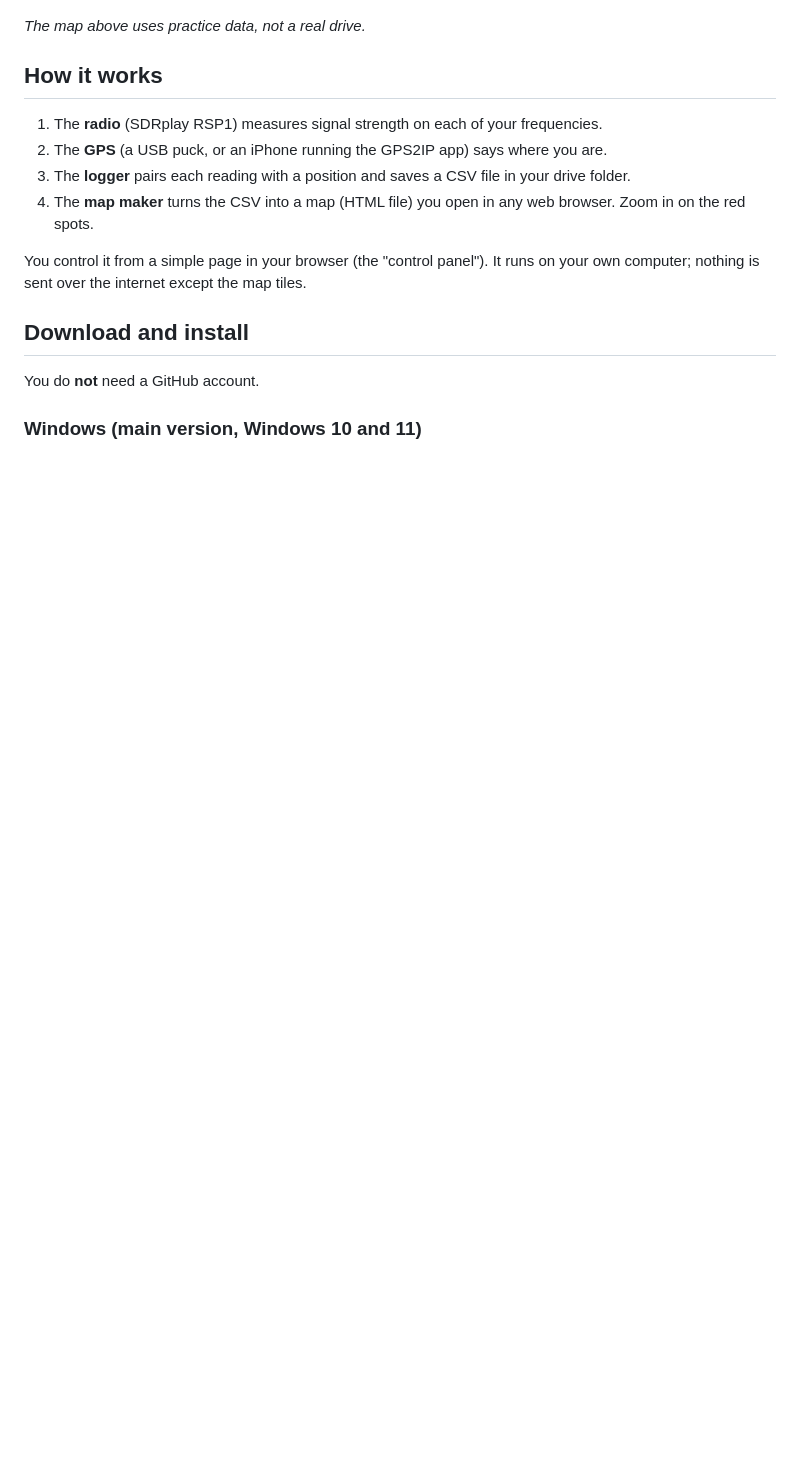
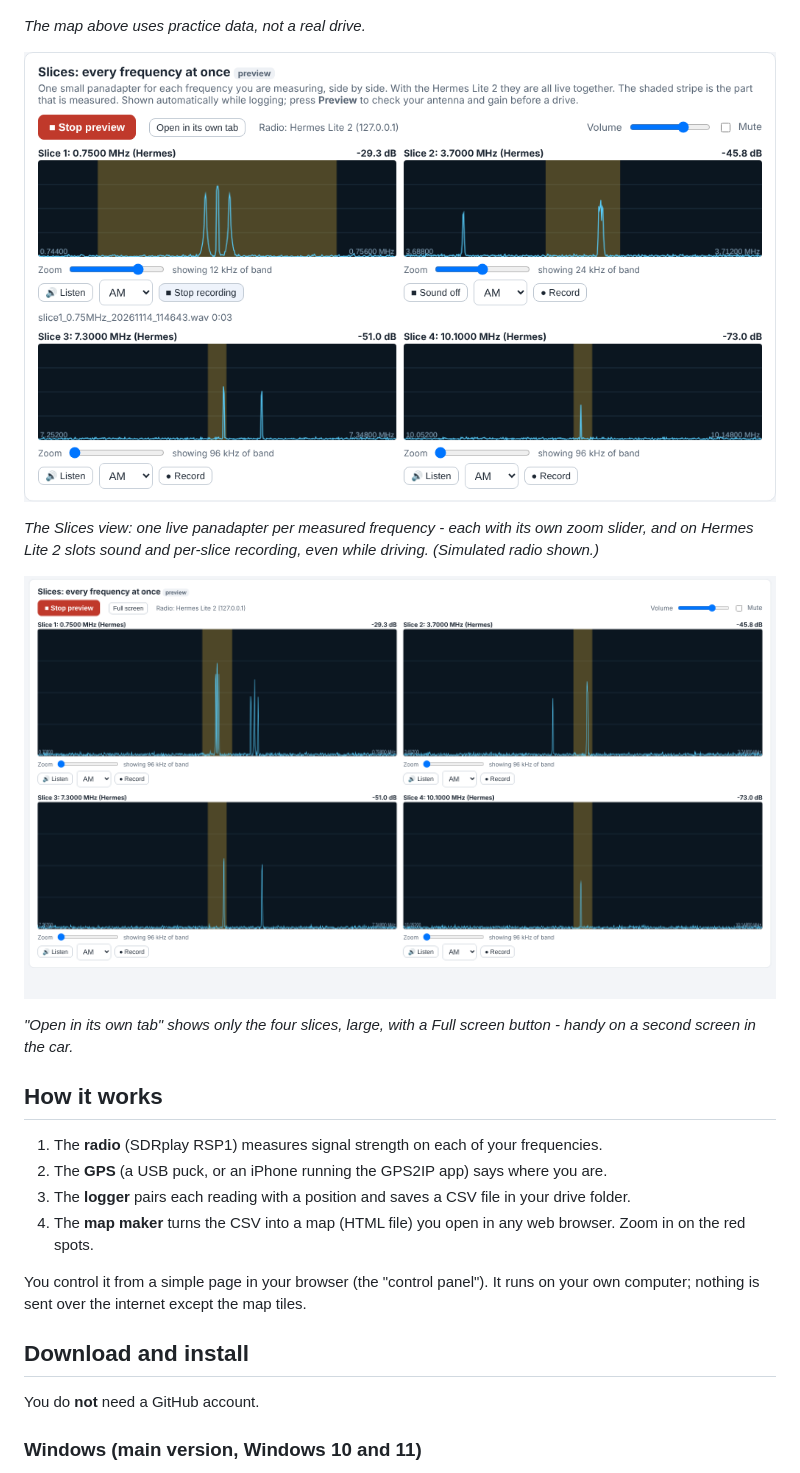
Before and after one commit to kw4ex/RFNoise-Mapping, a Markdown page: README.md, the part around one of its changes. Rendered like a GitHub page; pictures changed too: docs/images/slices-fulltab.png (added), docs/images/slices.png (added); blank space fills up the shorter version.

```diff
--- a/README.md
+++ b/README.md
@@ -25,6 +25,14 @@ An **SDRplay RSP1** receiver and a **GPS** log the signal level about every 10 f
 ![Example map (practice data)](docs/images/map-example.png)
 
 *The map above uses practice data, not a real drive.*
+
+![The Slices view: one live panadapter per measured frequency, with per-slice zoom, sound and recording](docs/images/slices.png)
+
+*The Slices view: one live panadapter per measured frequency - each with its own zoom slider, and on Hermes Lite 2 slots sound and per-slice recording, even while driving. (Simulated radio shown.)*
+
+![The slices in their own tab, 2x2, for a second screen or full screen](docs/images/slices-fulltab.png)
+
+*"Open in its own tab" shows only the four slices, large, with a Full screen button - handy on a second screen in the car.*
 
 ## How it works
 
```
Also changed, not shown: other parts of README.md (+1 -1 lines), docs/The-Story-of-RF-Noise-Map.md (+4 -0 lines), docs/images/panel.png, 3 other files.
